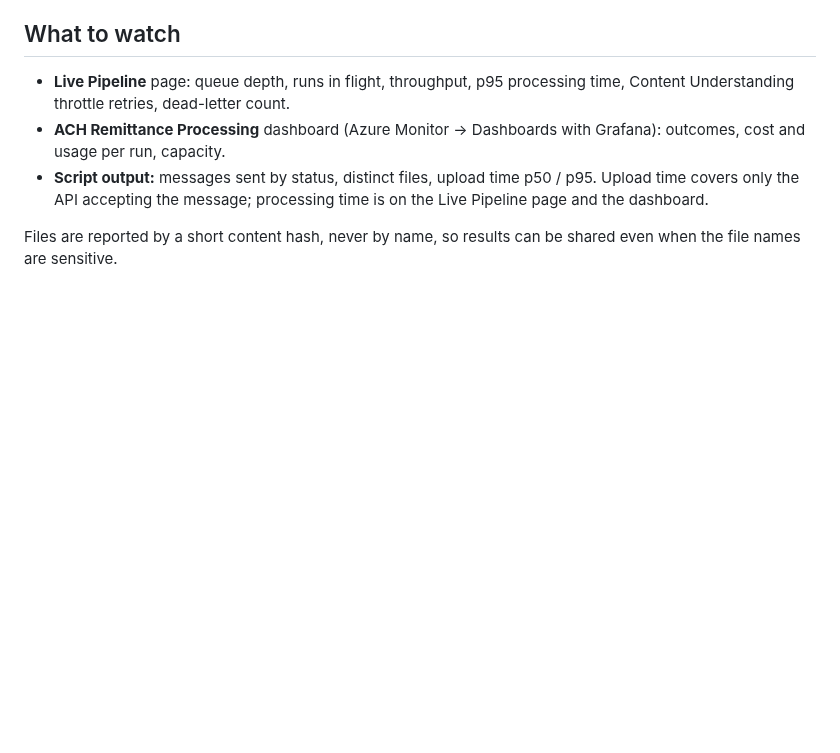
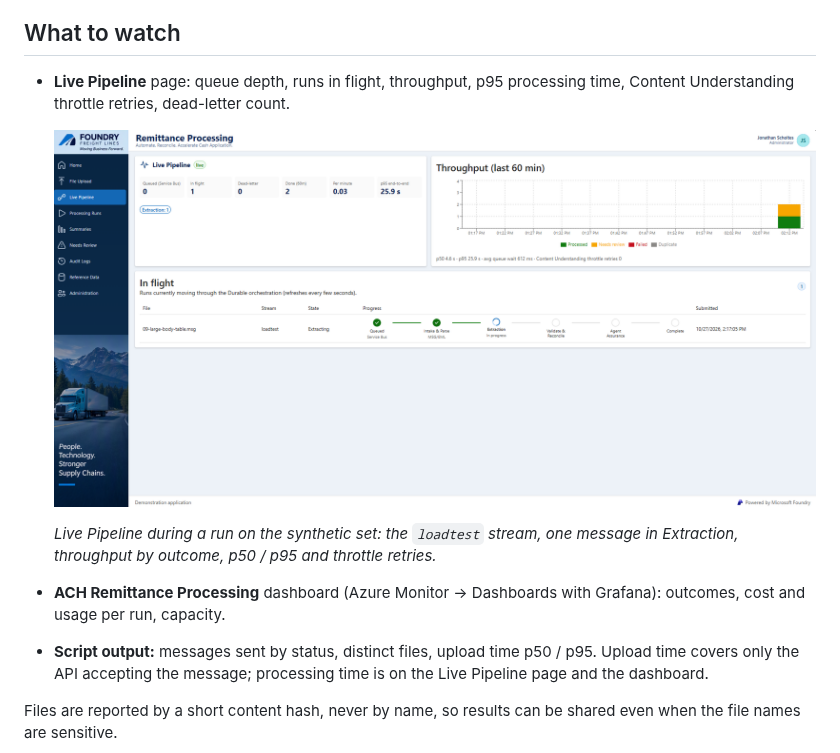
Before and after one commit to jonathanscholtes/Azure-AI-Foundry-Remittance-Intelligence, a Markdown page: docs/load-testing.md, the part around the change. GitHub-like rendering; pictures changed too: media/live_pipeline.png (added); blank space fills up the shorter version.

```diff
--- a/docs/load-testing.md
+++ b/docs/load-testing.md
@@ -95,6 +95,11 @@ With the default `--unique pad`, every send is made unique so it is processed in
 ## What to watch
 
 - **Live Pipeline** page: queue depth, runs in flight, throughput, p95 processing time, Content Understanding throttle retries, dead-letter count.
+
+  ![Live Pipeline during a load test: queue, in-flight, dead-letter, done, per-minute and p95 counters; throughput for the last 60 minutes by outcome with p50, p95, average queue wait and throttle retries; and a synthetic message from the loadtest stream in the Extraction step](../media/live_pipeline.png)
+
+  *Live Pipeline during a run on the synthetic set: the `loadtest` stream, one message in Extraction, throughput by outcome, p50 / p95 and throttle retries.*
+
 - **ACH Remittance Processing** dashboard (Azure Monitor → Dashboards with Grafana): outcomes, cost and usage per run, capacity.
 - **Script output:** messages sent by status, distinct files, upload time p50 / p95. Upload time covers only the API accepting the message; processing time is on the Live Pipeline page and the dashboard.
 
```
Also changed, not shown: README.md (+2 -2 lines), media/UI_home1.png (added), media/azure_monitor1.png (added).
